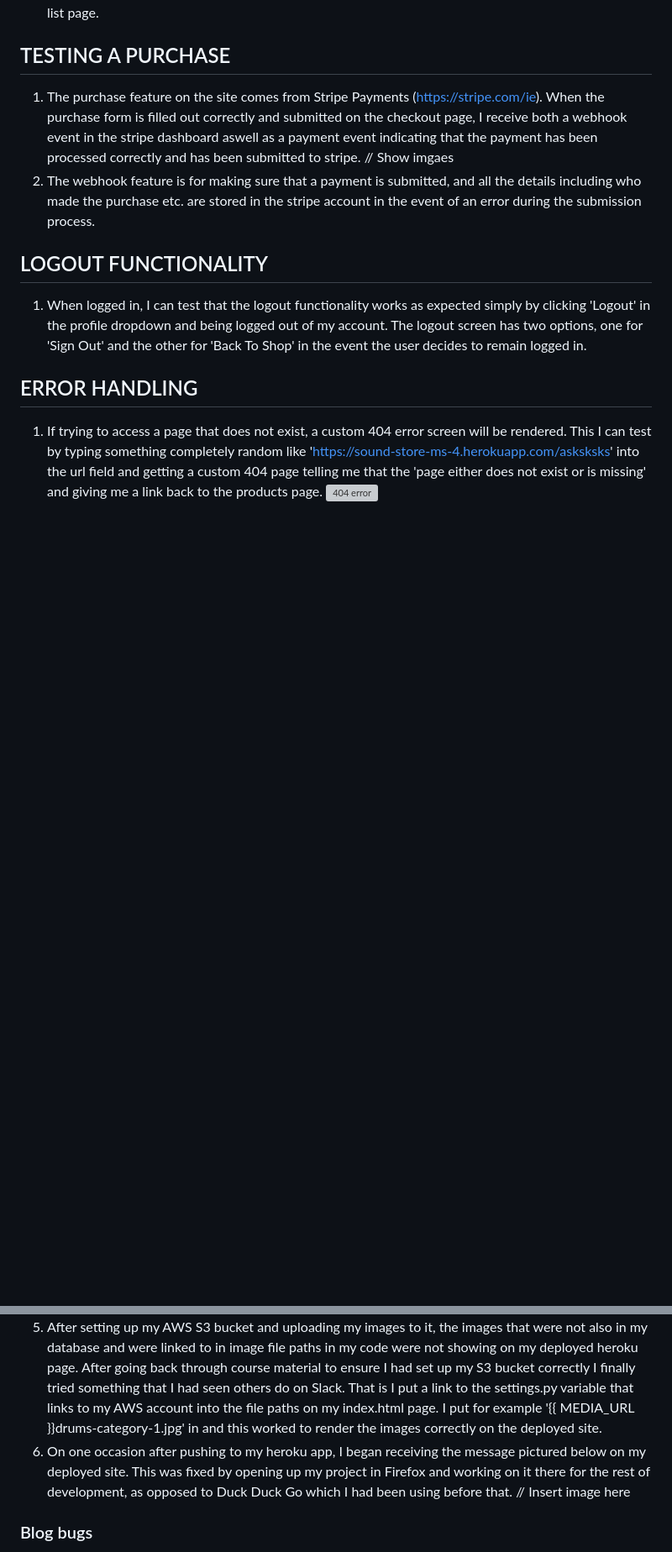
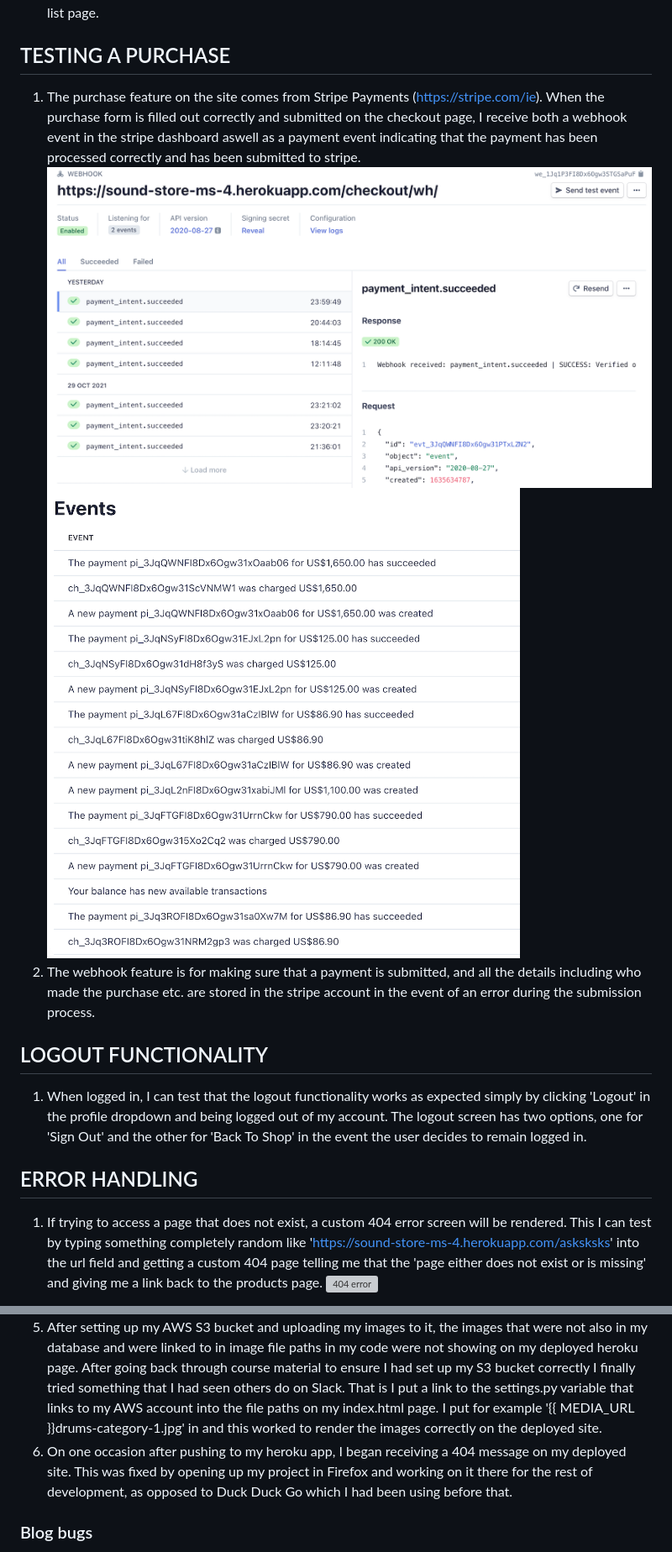
Before and after one commit to Code-Institute-Submissions/sound-store-ms4, a Markdown page: README.md, 2 parts joined by grey strips. Shown: that part at 84% size. GitHub-like rendering; pictures changed too: media/stripe.png (added), media/webhook.png (added); blank space fills up the shorter version; grey boxes are pictures that could not be loaded.

Commit message:
Add images to readme

```diff
--- a/README.md
+++ b/README.md
@@ -181,7 +181,8 @@ base.html consists of the sites navbar with various page navigating links and th
 1. Similar to the edit_blog.html page, this page is for superusers only. If not logged in as an admin, I have no way of accessing this page. All fields except those for images are required and give the expected error message if not filled in. Uploading a blog successfully I can see that it has been added to the blog list page.
 
 ## TESTING A PURCHASE
-1. The purchase feature on the site comes from Stripe Payments (https://stripe.com/ie). When the purchase form is filled out correctly and submitted on the checkout page, I receive both a webhook event in the stripe dashboard aswell as a payment event indicating that the payment has been processed correctly and has been submitted to stripe. // Show imgaes
+1. The purchase feature on the site comes from Stripe Payments (https://stripe.com/ie). When the purchase form is filled out correctly and submitted on the checkout page, I receive both a webhook event in the stripe dashboard aswell as a payment event indicating that the payment has been processed correctly and has been submitted to stripe.
+![Webhook Events](/media/webhook.png) ![Stripe Events](/media/stripe.png)
 2. The webhook feature is for making sure that a payment is submitted, and all the details including who made the purchase etc. are stored in the stripe account in the event of an error during the submission process.
 
 ## LOGOUT FUNCTIONALITY
@@ -236,7 +237,7 @@ Python: My Python code was validated using the Pep8 validator (http://pep8online
 3. When trying to push to Heroku, I was getting an error due to my requirements.txt file including psycopg-binary==3.0.1. While I had installed psycopg2-binary==2.9.1, I hadn't installed the former and am not certain how it got in to my project. I deleted it from the requirements.txt file and the project pushed successfully to heroku.
 4. While trying to git push my media and static files to heroku I was getting a 'Push Failed' status which had the following code 'Error while running '$ python manage.py collectstatic --noinput''. In order to fix this I tried re-writing the code in my settings.py file to make sure it was correct. After some attempts with this I realised that my 'AWS_STORAGE_BUCKET_NAME' variable in settings.py was set to the wrong name. After fixing this the push to heroku was successful.
 5. After setting up my AWS S3 bucket and uploading my images to it, the images that were not also in my database and were linked to in image file paths in my code were not showing on my deployed heroku page. After going back through course material to ensure I had set up my S3 bucket correctly I finally tried something that I had seen others do on Slack. That is I put a link to the settings.py variable that links to my AWS account into the file paths on my index.html page. I put for example '{{ MEDIA_URL }}drums-category-1.jpg' in and this worked to render the images correctly on the deployed site.
-6. On one occasion after pushing to my heroku app, I began receiving the message pictured below on my deployed site. This was fixed by opening up my project in Firefox and working on it there for the rest of development, as opposed to Duck Duck Go which I had been using before that. // Insert image here
+6. On one occasion after pushing to my heroku app, I began receiving a 404 message on my deployed site. This was fixed by opening up my project in Firefox and working on it there for the rest of development, as opposed to Duck Duck Go which I had been using before that.
 
 ### Blog bugs
 1. When trying to link to the blog in the base.html page, I was repeatedly getting an error. After trying a few things I changed the name of the blog view from 'BlogPostPage' to 'blog_post_page' and this fixed the issue.
```
Also changed, not shown: other parts of README.md (+3 -3 lines).
